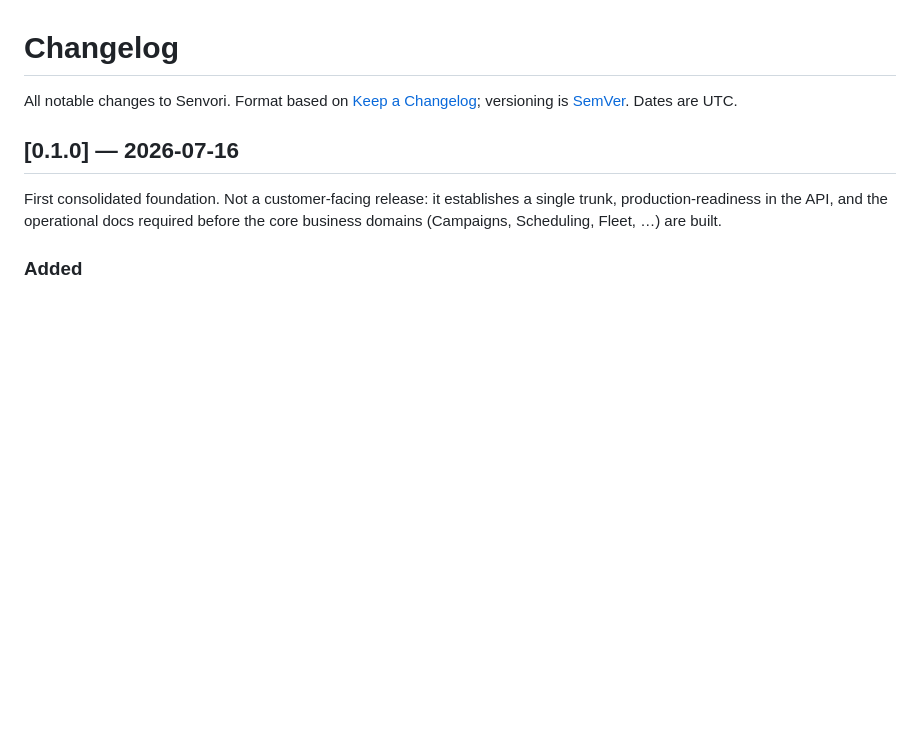
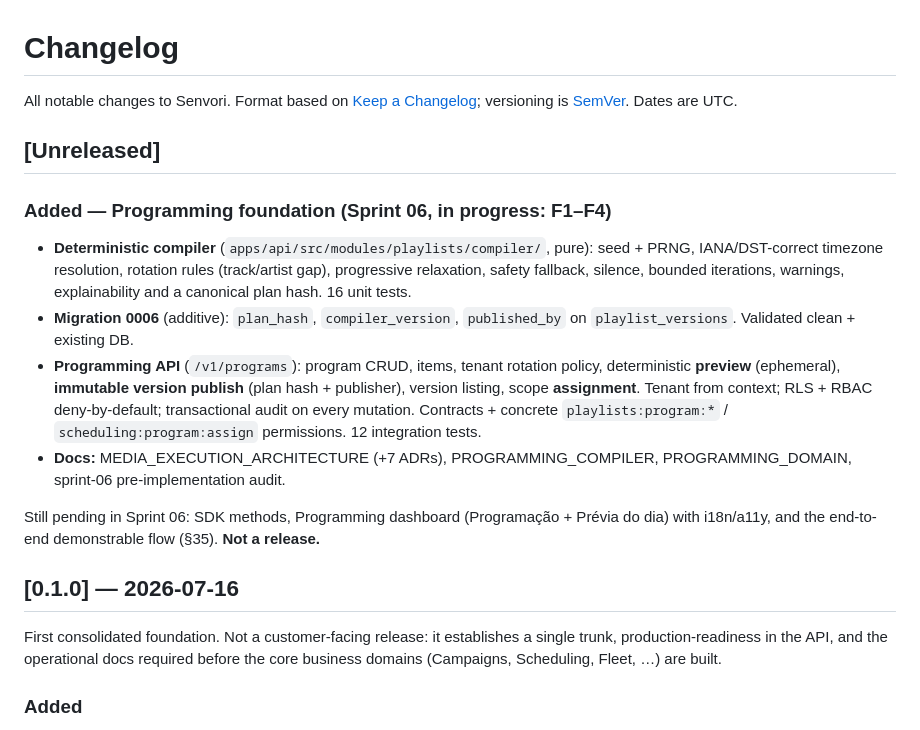
Before and after one commit to heisenmusic/Senvori, a Markdown page: CHANGELOG.md, the part around the change. GitHub-like rendering; blank space fills up the shorter version.

```diff
--- a/CHANGELOG.md
+++ b/CHANGELOG.md
@@ -2,6 +2,27 @@
 
 All notable changes to Senvori. Format based on [Keep a Changelog](https://keepachangelog.com/);
 versioning is [SemVer](https://semver.org/). Dates are UTC.
+
+## [Unreleased]
+
+### Added — Programming foundation (Sprint 06, in progress: F1–F4)
+
+- **Deterministic compiler** (`apps/api/src/modules/playlists/compiler/`, pure): seed +
+  PRNG, IANA/DST-correct timezone resolution, rotation rules (track/artist gap),
+  progressive relaxation, safety fallback, silence, bounded iterations, warnings,
+  explainability and a canonical plan hash. 16 unit tests.
+- **Migration 0006** (additive): `plan_hash`, `compiler_version`, `published_by` on
+  `playlist_versions`. Validated clean + existing DB.
+- **Programming API** (`/v1/programs`): program CRUD, items, tenant rotation policy,
+  deterministic **preview** (ephemeral), **immutable version publish** (plan hash +
+  publisher), version listing, scope **assignment**. Tenant from context; RLS + RBAC
+  deny-by-default; transactional audit on every mutation. Contracts + concrete
+  `playlists:program:*` / `scheduling:program:assign` permissions. 12 integration tests.
+- **Docs:** MEDIA_EXECUTION_ARCHITECTURE (+7 ADRs), PROGRAMMING_COMPILER,
+  PROGRAMMING_DOMAIN, sprint-06 pre-implementation audit.
+
+Still pending in Sprint 06: SDK methods, Programming dashboard (Programação + Prévia do
+dia) with i18n/a11y, and the end-to-end demonstrable flow (§35). **Not a release.**
 
 ## [0.1.0] — 2026-07-16
 
```
Also changed, not shown: docs/PROGRAMMING_COMPILER.md (added, +84 -0 lines), docs/PROGRAMMING_DOMAIN.md (added, +109 -0 lines).
